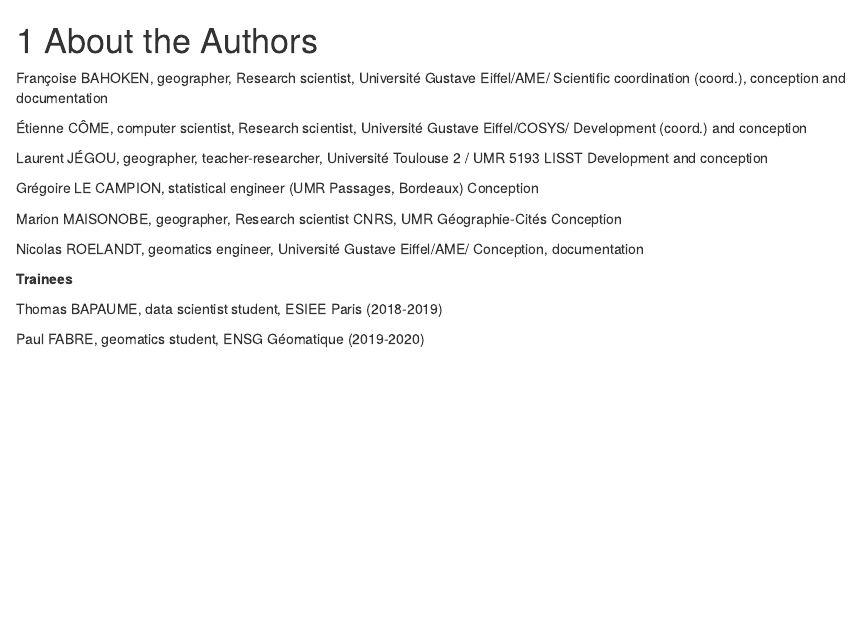
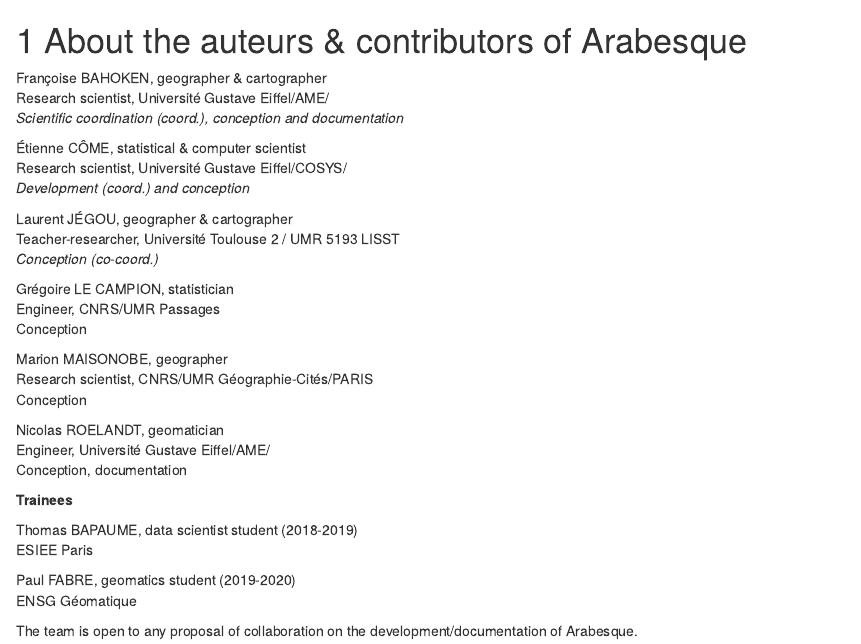
Before and after one commit to gflowiz/arabesque-doc, an R Markdown document (00-authors.Rmd): the page in a window 1100 px wide, from its top. Rendered offline with R 4.5, knitr and Pandoc, with nearby package versions; drawn as R Markdown's standard HTML page in place of the format the file asks for.

Commit message:
change in form

```diff
--- a/00-authors.Rmd
+++ b/00-authors.Rmd
@@ -1,25 +1,36 @@
-# About the Authors
+# About the auteurs & contributors of Arabesque
 
-Françoise BAHOKEN, geographer, Research scientist, Université Gustave Eiffel/AME/
-Scientific coordination (coord.), conception and documentation
+Françoise BAHOKEN, geographer & cartographer </br>
+Research scientist, Université Gustave Eiffel/AME/ </br>
+_Scientific coordination (coord.), conception and documentation_
 
-Étienne CÔME, computer scientist, Research scientist, Université Gustave Eiffel/COSYS/
-Development (coord.) and conception
+Étienne CÔME, statistical & computer scientist</br>
+Research scientist, Université Gustave Eiffel/COSYS/</br>
+_Development (coord.) and conception_
 
-Laurent JÉGOU, geographer, teacher-researcher, Université Toulouse 2 / UMR 5193 LISST
-Development and conception
+Laurent JÉGOU, geographer & cartographer </br>
+Teacher-researcher, Université Toulouse 2 / UMR 5193 LISST</br>
+_Conception (co-coord.)_
 
-Grégoire LE CAMPION, statistical engineer (UMR Passages, Bordeaux)
+Grégoire LE CAMPION, statistician </br>
+Engineer, CNRS/UMR Passages </br>
 Conception
 
-Marion MAISONOBE, geographer, Research scientist CNRS, UMR Géographie-Cités
+Marion MAISONOBE, geographer </br>
+Research scientist, CNRS/UMR Géographie-Cités/PARIS </br>
 Conception
 
-Nicolas ROELANDT, geomatics engineer, Université Gustave Eiffel/AME/
+Nicolas ROELANDT, geomatician </br>
+Engineer, Université Gustave Eiffel/AME/ </br>
 Conception, documentation
 
 **Trainees**
 
-Thomas BAPAUME, data scientist student, ESIEE Paris (2018-2019)
+Thomas BAPAUME, data scientist student (2018-2019) </br>
+ESIEE Paris
 
-Paul FABRE, geomatics student, ENSG Géomatique (2019-2020)
+Paul FABRE, geomatics student (2019-2020) </br>
+ENSG Géomatique
+
+
+The team is open to any proposal of collaboration on the development/documentation of Arabesque.
```
